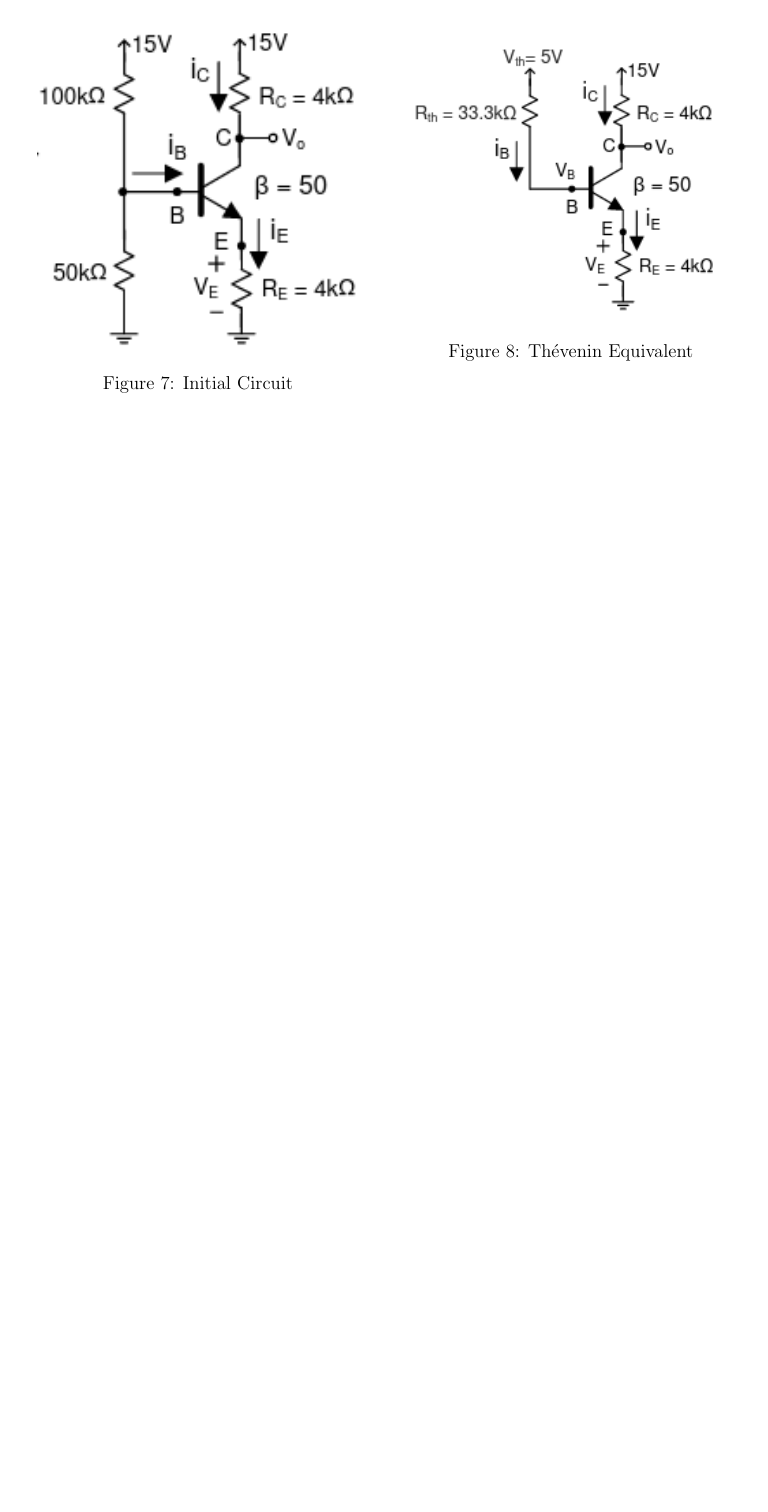
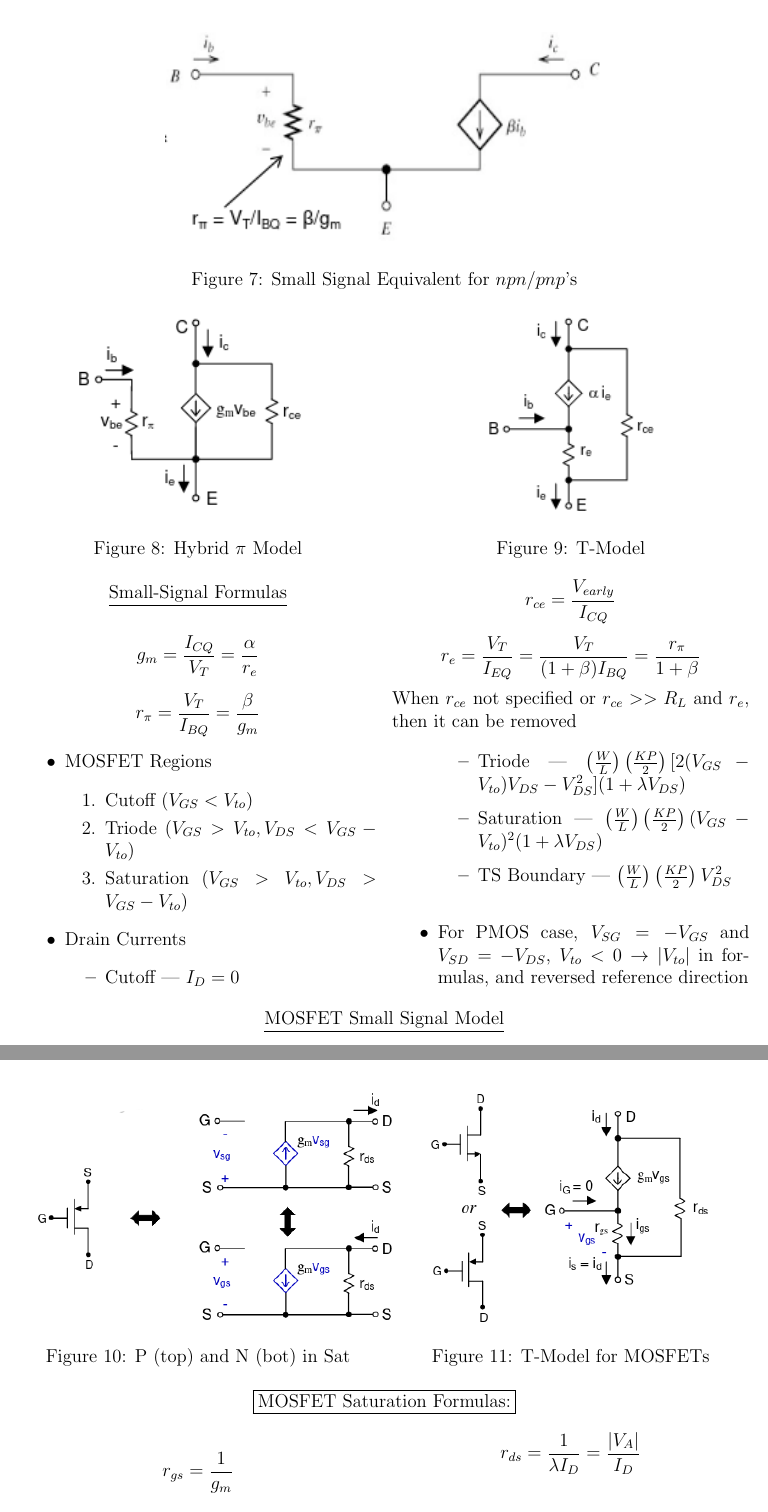
Before and after one commit to MDBrodskiy/Electronics, a LaTeX problem sheet (Exams/Exam2EquationSheet.tex): part of page 3 of 3 before the commit and two parts of pages 3 and 4 of 4 after it, the two joined at a grey line, cut at the place of the change, the shorter picture padded with empty space. Compiled offline with pdfLaTeX.

Commit message:
updated eq sheet

```diff
--- a/Exams/Exam2EquationSheet.tex
+++ b/Exams/Exam2EquationSheet.tex
@@ -302,19 +303,113 @@ $$\boxed{\text{Energy Conservation: }P_i+P_s=P_o+P_d\longrightarrow \left\{\begi
+  \end{center}
+
+  \vspace{-25pt}
+
+  \begin{figure}[H]
+    \centering
+    \includegraphics[width=.6\textwidth]{Figures/SmallSignal}
+    \caption{Small Signal Equivalent for $npn$/$pnp$'s}
+    \label{fig:7}
+  \end{figure}
 
   \begin{multicols}{2}
 
     \begin{figure}[H]
       \centering
-      \includegraphics[width=.44\textwidth]{Figures/Four-Resista}
-      \caption{Initial Circuit}
-      \label{fig:7}
+      \includegraphics[height=.2\textheight]{Figures/HybridPi}
+      \caption{Hybrid $\pi$ Model}
+      \label{fig:8}
     \end{figure}
 
     \begin{figure}[H]
       \centering
-      \includegraphics[width=.44\textwidth]{Figures/Four-Resistb}
-      \caption{Th\'evenin Equivalent}
-      \label{fig:8}
+      \includegraphics[height=.2\textheight]{Figures/TModel}
+      \caption{T-Model}
+      \label{fig:9}
     \end{figure}
 
   \end{multicols}
 
+  \begin{multicols}{2}
+
+    \begin{center}
+      \underline{Small-Signal Formulas}
+    \end{center}
+    $$g_m=\frac{I_{CQ}}{V_T}=\frac{\alpha}{r_e}$$
+    $$r_{\pi}=\frac{V_T}{I_{BQ}}=\frac{\beta}{g_m}$$
+    $$r_{ce}=\frac{V_{early}}{I_{CQ}}$$
+    $$r_{e}=\frac{V_T}{I_{EQ}}=\frac{V_T}{(1+\beta)I_{BQ}}=\frac{r_{\pi}}{1+\beta}$$
+    When $r_{ce}$ not specified or $r_{ce}>>R_L$ and $r_e$, then it can be removed
+
+  \end{multicols}
+
+  \begin{multicols}{2}
+
+    \begin{itemize}
+
+      \item MOSFET Regions
+
+        \begin{enumerate}
+
+          \item Cutoff ($V_{GS}<V_{to}$)
+
+          \item Triode ($V_{GS}>V_{to}, V_{DS}<V_{GS}-V_{to}$)
+
+          \item Saturation ($V_{GS}>V_{to}, V_{DS}>V_{GS}-V_{to}$)
+
+        \end{enumerate}
+
+      \item Drain Currents
+
+        \begin{itemize}
+
+          \item Cutoff — $I_D=0$
+
+          \item Triode — $\left( \frac{W}{L} \right)\left( \frac{KP}{2} \right)[2(V_{GS}-V_{to})V_{DS}- V_{DS}^2](1+\lambda V_{DS})$
+
+          \item Saturation — $\left( \frac{W}{L} \right)\left( \frac{KP}{2} \right)(V_{GS}-V_{to})^2(1+\lambda V_{DS})$
+
+          \item TS Boundary — $\left( \frac{W}{L} \right)\left( \frac{KP}{2} \right)V_{DS}^2$
+
+        \end{itemize}
+
+      \item For PMOS case, $V_{SG}=-V_{GS}$ and $V_{SD}=-V_{DS}$, $V_{to}<0\to |V_{to}|$ in formulas, and reversed reference direction
+
+    \end{itemize}
+
+  \end{multicols}
+
+  \begin{center}
+
+    \underline{MOSFET Small Signal Model}
+
+  \end{center}
+
+  \begin{multicols}{2}
+
+  \begin{figure}[H]
+    \centering
+    \includegraphics[height=.23\textheight]{Figures/SmallMOS}
+    \caption{P (top) and N (bot) in Sat}
+    \label{fig:10}
+  \end{figure}
+
+  \begin{figure}[H]
+    \centering
+    \includegraphics[height=.23\textheight]{Figures/MOSTModel}
+    \caption{T-Model for MOSFETs}
+    \label{fig:11}
+  \end{figure}
+
+  \end{multicols}
+
+  \vspace{-40pt}
+
+  \begin{center}
+    $$\boxed{\text{MOSFET Saturation Formulas:}}$$
+  \end{center}
+
+  \begin{multicols}{2}
+
+  $$r_{gs}=\frac{1}{g_m}$$
+  $$r_{ds}=\frac{1}{\lambda I_D}=\frac{|V_A|}{I_D}$$
+  \end{multicols}
```
Also changed, not shown: Exams/Exam2EquationSheet.pdf, Exams/Figures/HybridPi.png (added), Exams/Figures/MOSTModel.png (added), Exams/Figures/SmallMOS.png (added), Exams/Figures/SmallSignal.png (added), Exams/Figures/TModel.png (added), Exams/Exam2EquationSheet.tex (18 more changed lines).
